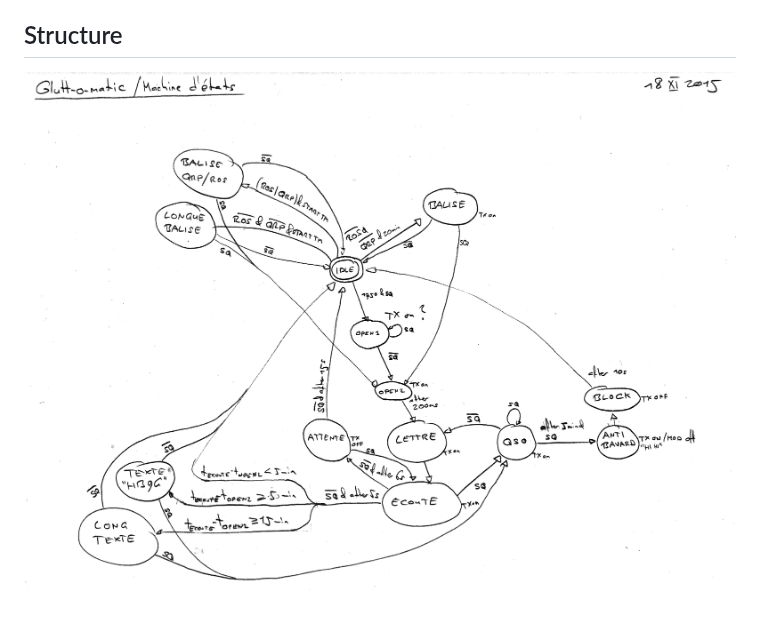
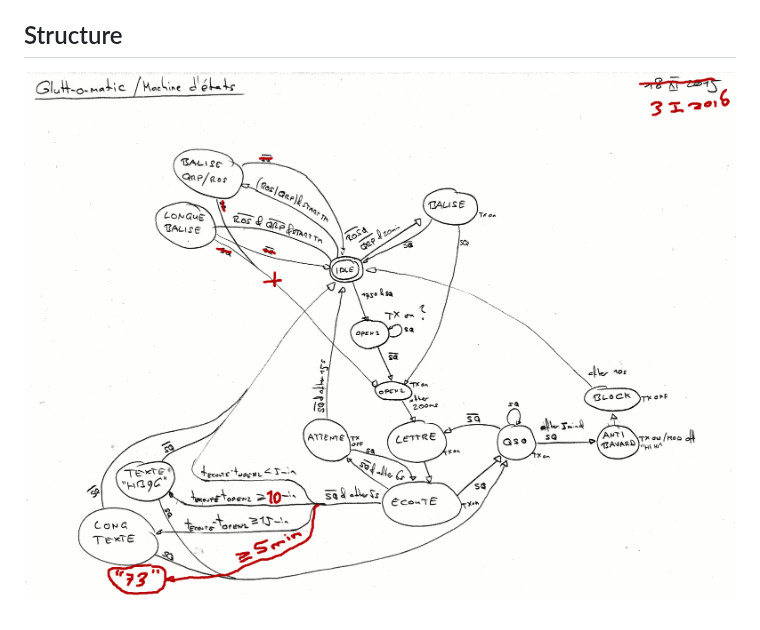
Before and after one commit to Glutte/glutt-o-matique, a Markdown page: README.md, the part around the change. GitHub-like rendering; pictures changed too: doc/20160103-machine-etats.png (added).

Commit message:
Ugly-fix state machine diagram

```diff
--- a/README.md
+++ b/README.md
@@ -36,4 +36,4 @@ régulièrement.
 Structure
 ---------
 
-![La machine d'états](doc/20151118-machine-etats.png)
+![La machine d'états](doc/20160103-machine-etats.png)
```
